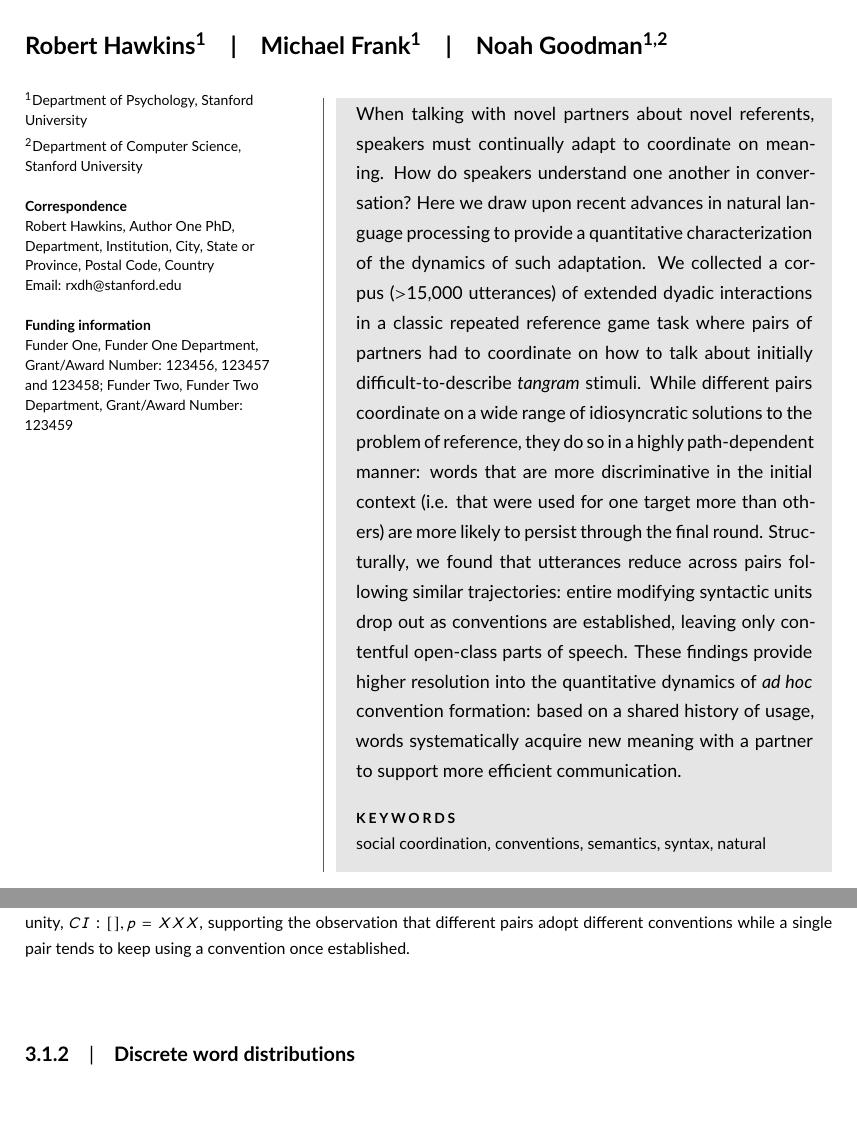
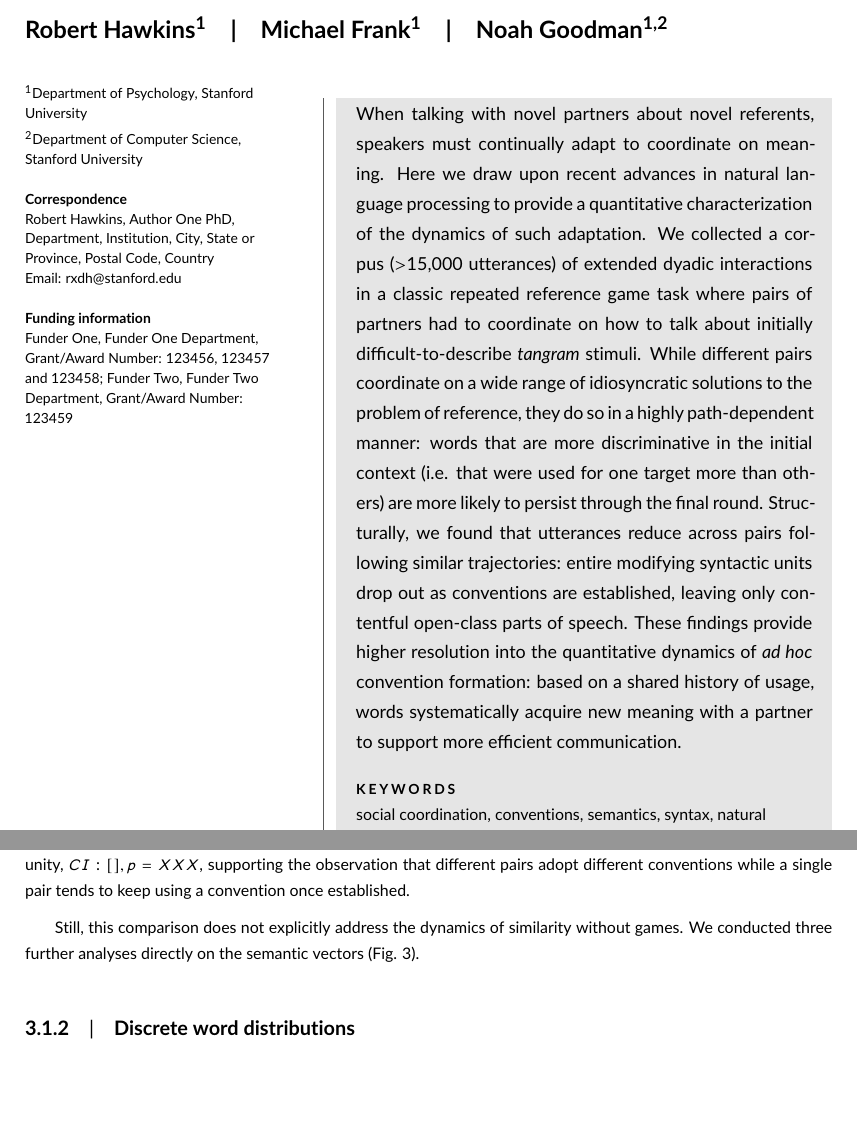
Before and after one commit to hawkrobe/tangrams, a LaTeX document (writing/tangrams/main.tex): two parts of pages 1 and 7 of 12, joined at a grey line, cut so that both start at the same text, the shorter picture padded with empty space. Compiled offline with pdfLaTeX.

Commit message:
Add a couple sentences about similarity dynamics

```diff
--- a/writing/tangrams/main.tex
+++ b/writing/tangrams/main.tex
@@ -71,7 +71,7 @@
 
 \begin{abstract}
 When talking with novel partners about novel referents, speakers must continually adapt to coordinate on meaning.
-How do speakers understand one another in conversation?
+%How do speakers understand one another in conversation?
 % for increasingly effective, efficient communication.
 % \emph{How} the structure and content of natural language referring expressions change through continued interaction. %While such adaptation has been demonstrated under a variety of conditions, p
 % While such adaptation has been demonstrated under a variety of conditions, p
@@ -224,3 +224,6 @@ To test these observations more rigorously, we computed the average vector simil
 We predicted that the similarity within games would be higher than the similarity across games, so the statistic of interest was the ratio of these two similarities.
 We therefore bootstrapped this statistic, resampling different pairs and different tangrams with replacement, to obtain a confidence interval.
 We found that this ratio was significantly lower than unity, $CI: [], p = XXX$, supporting the observation that different pairs adopt different conventions while a single pair tends to keep using a convention once established.
+
+Still, this comparison does not explicitly address the dynamics of similarity without games.
+We conducted three further analyses directly on the semantic vectors (Fig. \ref{fig:similarity}).
@@ -227,3 +234,5 @@ We found that this ratio was significantly lower than unity, $CI: [], p = XXX$,
+\label{fig:similarity}
+\end{figure}
 
 %Idiosyncracy across pairs can additionally be assessed by testing the generalization performance of a classifier on held out pairs at the beginning and end of the game. Training on earlier \dots
 
```
Also changed, not shown: writing/tangrams/main.tex (4 more changed lines).
